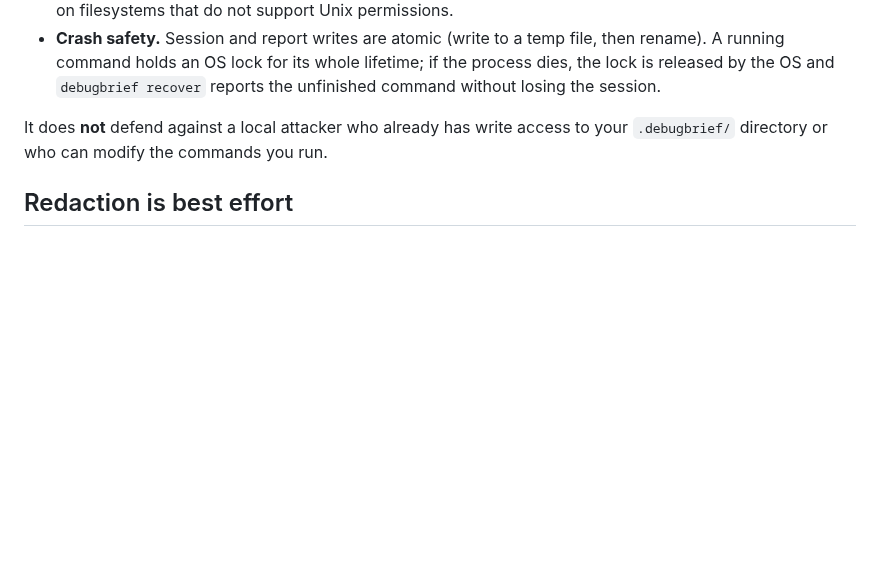
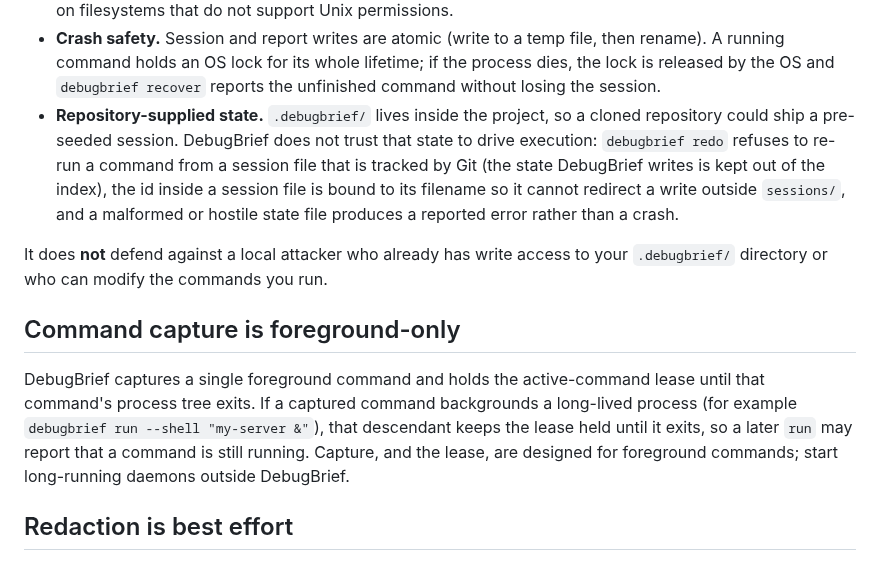
Before and after one commit to hari-kancharla/Debug-Brief, a Markdown page: SECURITY.md, the part around the change. Drawn GitHub-style; blank space fills up the shorter version.

Commit message:
Document the state trust boundary and foreground-only capture
Record two properties the hardening now guarantees: DebugBrief does not trust
repository-supplied .debugbrief state to drive execution (redo refuses a
Git-tracked command, a session id is bound to its filename, and malformed
state is reported rather than crashing), and command capture is foreground
only, so a backgrounded descendant of a captured command holds the lease
until it exits.

```diff
--- a/SECURITY.md
+++ b/SECURITY.md
@@ -33,9 +33,25 @@ hazards rather than a remote attacker:
   then rename). A running command holds an OS lock for its whole lifetime; if the
   process dies, the lock is released by the OS and `debugbrief recover` reports
   the unfinished command without losing the session.
+- **Repository-supplied state.** `.debugbrief/` lives inside the project, so a
+  cloned repository could ship a pre-seeded session. DebugBrief does not trust
+  that state to drive execution: `debugbrief redo` refuses to re-run a command
+  from a session file that is tracked by Git (the state DebugBrief writes is kept
+  out of the index), the id inside a session file is bound to its filename so it
+  cannot redirect a write outside `sessions/`, and a malformed or hostile state
+  file produces a reported error rather than a crash.
 
 It does **not** defend against a local attacker who already has write access to
 your `.debugbrief/` directory or who can modify the commands you run.
+
+## Command capture is foreground-only
+
+DebugBrief captures a single foreground command and holds the active-command
+lease until that command's process tree exits. If a captured command backgrounds
+a long-lived process (for example `debugbrief run --shell "my-server &"`), that
+descendant keeps the lease held until it exits, so a later `run` may report that
+a command is still running. Capture, and the lease, are designed for foreground
+commands; start long-running daemons outside DebugBrief.
 
 ## Redaction is best effort
 
```
